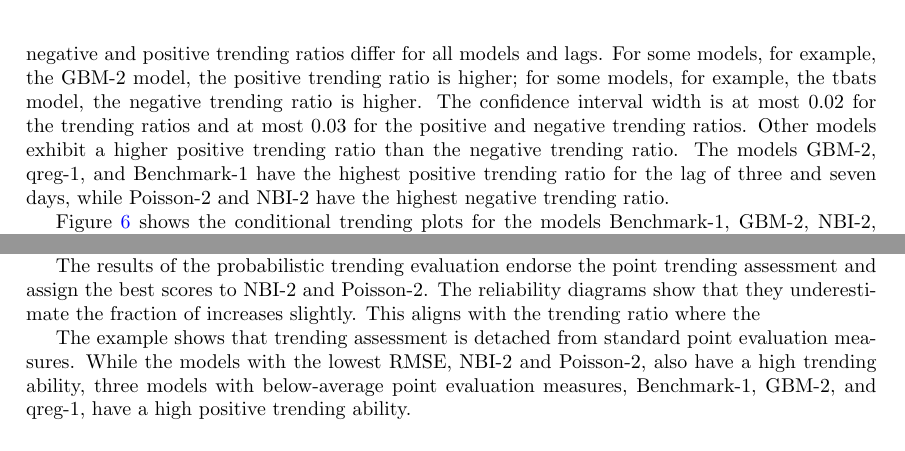
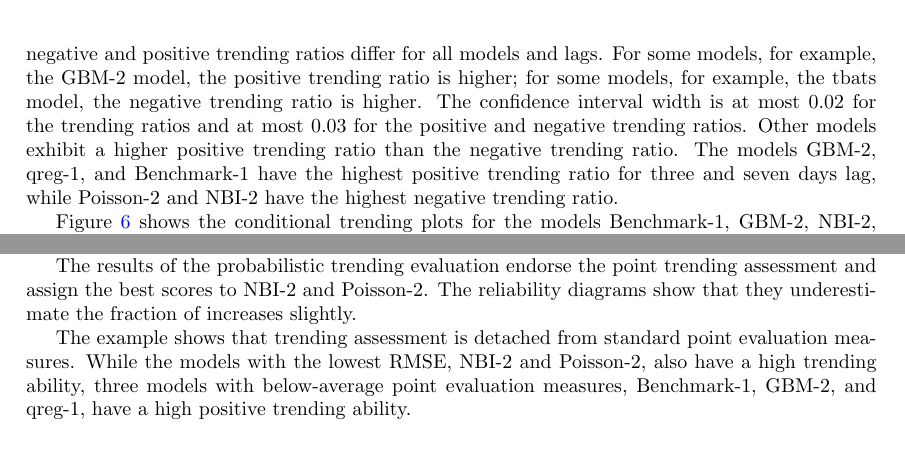
Before and after one commit to jo-rie/AATC-Paper, a LaTeX paper (paper.tex, which reads sections/04-application.tex): two parts of pages 14 and 16 of 25, joined at a grey line, cut so that both start at the same text. Compiled offline with pdfLaTeX.

Commit message:
Update on Overleaf.

```diff
--- a/sections/04-application.tex
+++ b/sections/04-application.tex
@@ -206,7 +206,7 @@ The negative and positive trending ratios differ for all models and lags.
 For some models, for example, the GBM-2 model, the positive trending ratio is higher; for some models, for example, the tbats model, the negative trending ratio is higher.
 The confidence interval width is at most 0.02 for the trending ratios and at most 0.03 for the positive and negative trending ratios.
 Other models exhibit a higher positive trending ratio than the negative trending ratio.
-The models GBM-2, qreg-1, and Benchmark-1 have the highest positive trending ratio for the lag of three and seven days, while Poisson-2 and NBI-2 have the highest negative trending ratio.
+The models GBM-2, qreg-1, and Benchmark-1 have the highest positive trending ratio for three and seven days lag, while Poisson-2 and NBI-2 have the highest negative trending ratio.
 
 Figure~\ref{fig:app-eda-cond-prob} shows the conditional trending plots for the models Benchmark-1, GBM-2, NBI-2, Poisson-2, and qreg-1 for the lags three and seven days and thus inspects the local trending ability of the models with highest positive and negative trending ratio.
 The conditional trending plots show similar courses for the two lags, while the curves are shifted downwards for the lag of seven days.
@@ -272,7 +272,6 @@ Thus, the uncertainty of the model's predicted change has to be assessed differe
 
 The results of the probabilistic trending evaluation endorse the point trending assessment and assign the best scores to NBI-2 and Poisson-2.
 The reliability diagrams show that they underestimate the fraction of increases slightly.
-This aligns with the trending ratio where the
 
 The example shows that trending assessment is detached from standard point evaluation measures.
 While the models with the lowest RMSE, NBI-2 and Poisson-2, also have a high trending ability, three models with below-average point evaluation measures, Benchmark-1, GBM-2, and qreg-1, have a high positive trending ability.
```
